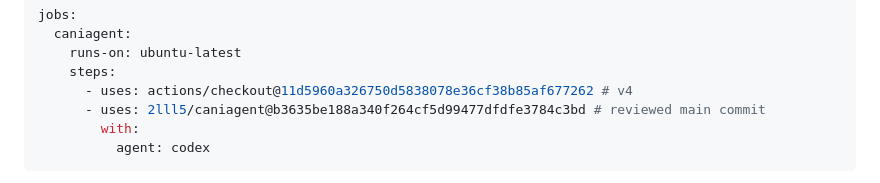
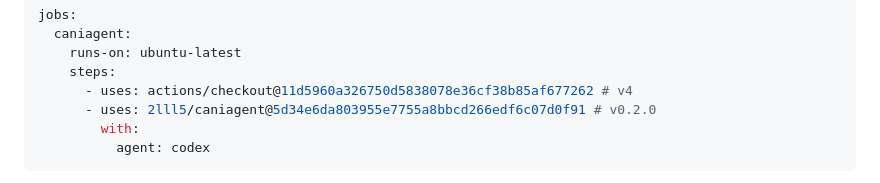
Before and after one commit to 2lll5/caniagent, a Markdown page: README.md, the part around the change. Rendered like a GitHub page.

Commit message:
Pin GitHub Action example to v0.2.0 release

````diff
--- a/README.md
+++ b/README.md
@@ -90,7 +90,7 @@ jobs:
     runs-on: ubuntu-latest
     steps:
       - uses: actions/checkout@11d5960a326750d5838078e36cf38b85af677262 # v4
-      - uses: 2lll5/caniagent@b3635be188a340f264cf5d99477dfdfe3784c3bd # reviewed main commit
+      - uses: 2lll5/caniagent@5d34e6da803955e7755a8bbcd266edf6c07d0f91 # v0.2.0
         with:
           agent: codex
 ```
````
